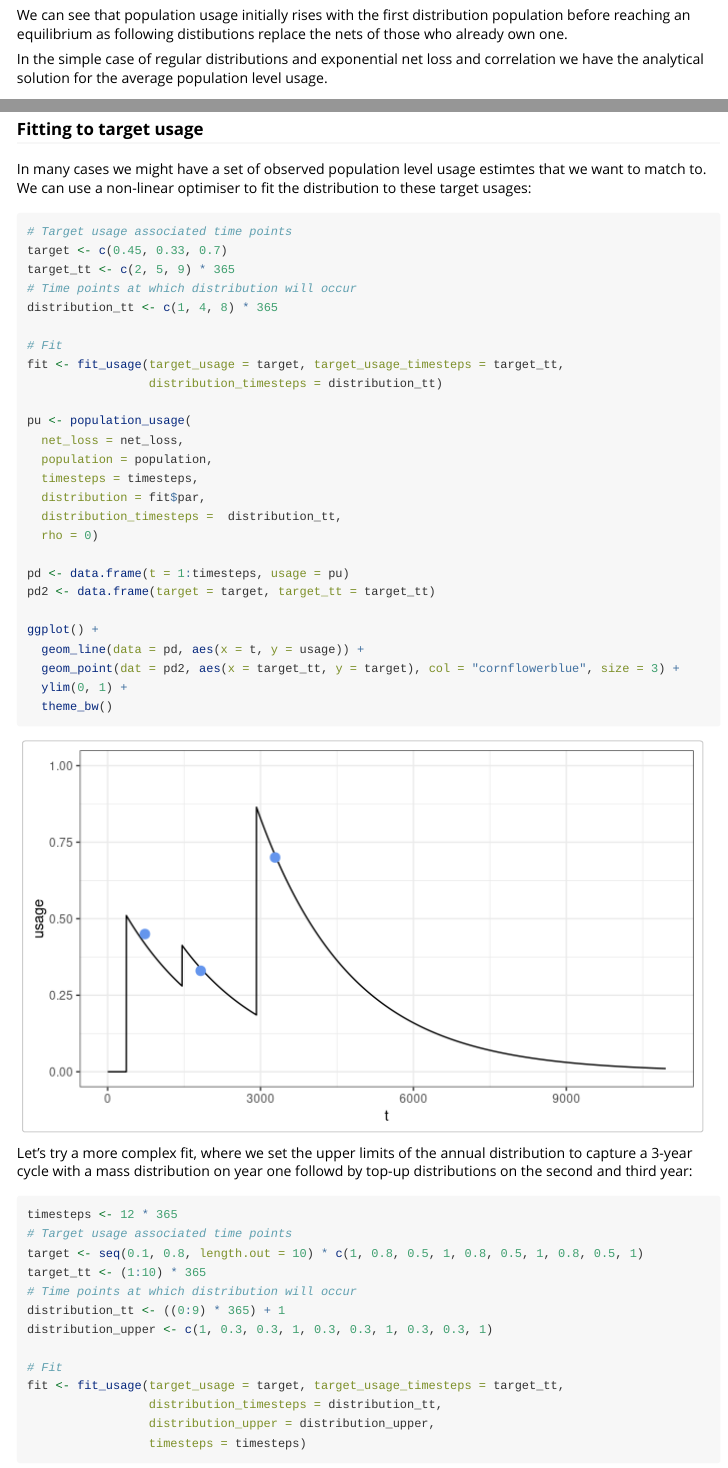
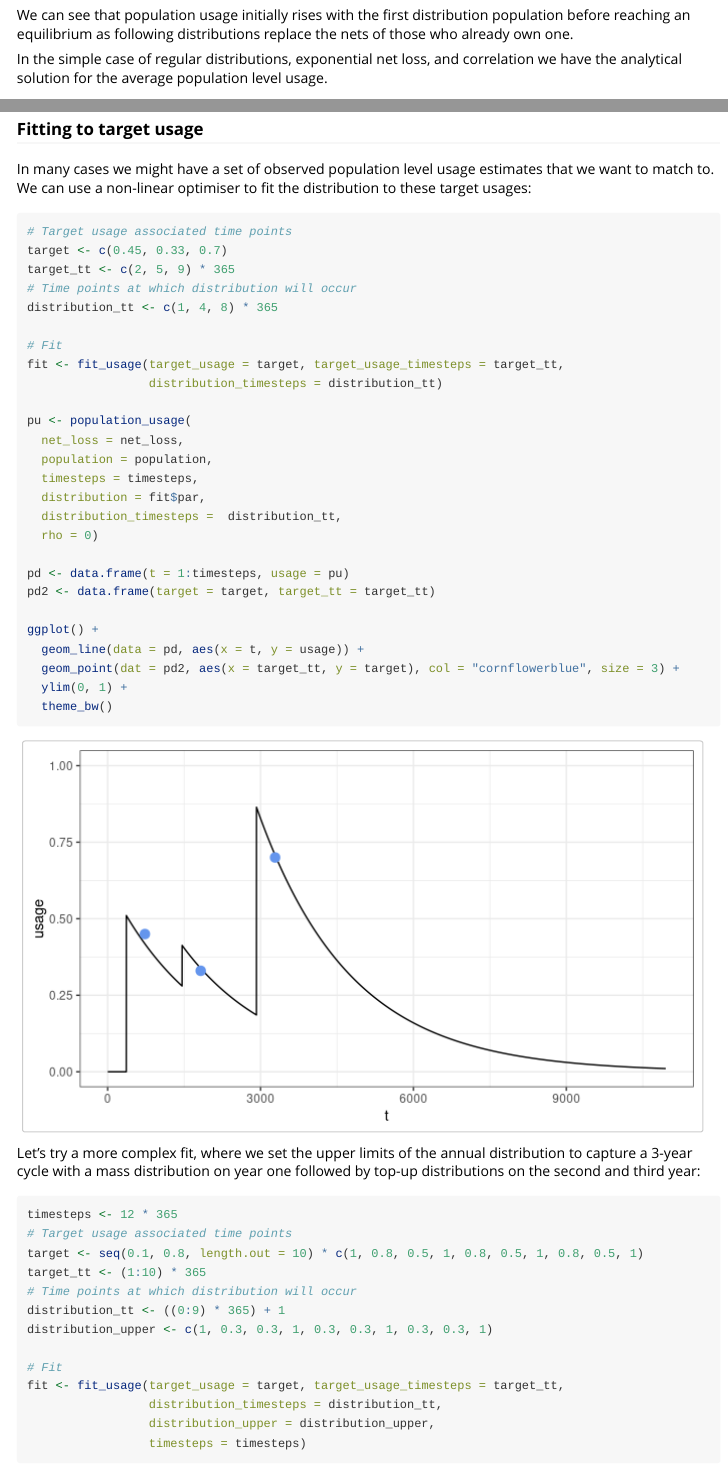
Before and after one commit to mrc-ide/netz, an R Markdown document (vignettes/population_usage.Rmd): the page in a window 1100 px wide, from 1440 px down, and a second part further down, joined at a grey line. Rendered offline with R 4.5, knitr and Pandoc, with nearby package versions; some code elsewhere in the file could not run offline; long lines of code are wrapped.

Commit message:
Fixed 3 small spelling issues.

````diff
--- a/vignettes/population_usage.Rmd
+++ b/vignettes/population_usage.Rmd
@@ -70,9 +70,9 @@ ggplot(pd, aes(x = t, y = usage)) +
 
 ```
 
-We can see that population usage initially rises with the first distribution population before reaching an equilibrium as following distibutions replace the nets of those who already own one.
+We can see that population usage initially rises with the first distribution population before reaching an equilibrium as following distributions replace the nets of those who already own one.
 
-In the simple case of regular distributions and exponential net loss and correlation we have the
+In the simple case of regular distributions, exponential net loss, and correlation we have the
 analytical solution for the average population level usage.
 
 ```{r, fig.width = 7, fig.height = 4}
@@ -182,7 +182,7 @@ ggplot(pd, aes(x = t, y = usage)) +
 
 ### Fitting to target usage
 
-In many cases we might have a set of observed population level usage estimtes that we want to match to.
+In many cases we might have a set of observed population level usage estimates that we want to match to.
 We can use a non-linear optimiser to fit the distribution to these target usages:
 
 ```{r, fig.width = 7, fig.height = 4}
@@ -217,7 +217,7 @@ ggplot() +
 ```
 
 Let's try a more complex fit, where we set the upper limits of the annual distribution to capture a
-3-year cycle with a mass distribution on year one followd by top-up distributions on the second and third year:
+3-year cycle with a mass distribution on year one followed by top-up distributions on the second and third year:
 
 
 ```{r, fig.width = 7, fig.height = 4}
````
